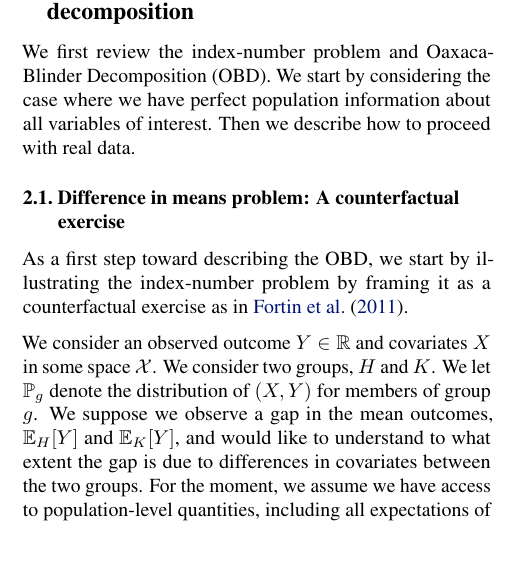
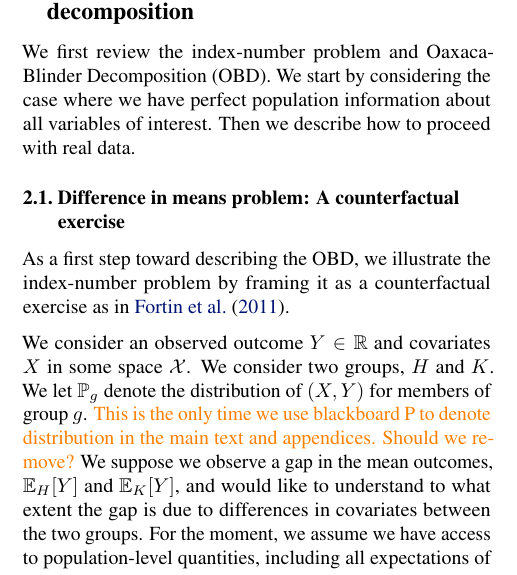
Before and after one commit to manuelquinteroc/OBD_AISTATS27, a LaTeX paper (OBD_signflip.tex, which reads Sections/counterfactual_explanation.tex): part of one column of page 2 of 18, cut so that both start at the same text, the shorter picture padded with empty space. Compiled offline with pdfLaTeX.

```diff
--- a/Sections/counterfactual_explanation.tex
+++ b/Sections/counterfactual_explanation.tex
@@ -1,9 +1,9 @@
 \subsection{Difference in means problem: A counterfactual exercise}
 \label{sec:counterfactual_example}
 
-As a first step toward describing the OBD, we start by illustrating the index-number problem by framing it as a counterfactual exercise as in \citet{fortinLemieuxFirpo2011}.
+As a first step toward describing the OBD, we illustrate the index-number problem by framing it as a counterfactual exercise as in \citet{fortinLemieuxFirpo2011}.
 
-We consider an observed outcome $Y \in \mathbb{R}$ and covariates $X$ in some space $\mathcal{X}$. We consider two groups, $H$ and $K$. We let $\mathbb{P}_g$ denote the distribution of $(X,Y)$ for members of group $g$. We suppose we observe a gap in the mean outcomes, $\E_H[Y]$ and $\E_K[Y]$, and would like to understand to what extent the gap is due to differences in covariates between the two groups.
+We consider an observed outcome $Y \in \mathbb{R}$ and covariates $X$ in some space $\mathcal{X}$. We consider two groups, $H$ and $K$. We let $\mathbb{P}_g$ denote the distribution of $(X,Y)$ for members of group $g$. \textcolor{orange}{This is the only time we use blackboard P to denote distribution in the main text and appendices. Should we remove?} We suppose we observe a gap in the mean outcomes, $\E_H[Y]$ and $\E_K[Y]$, and would like to understand to what extent the gap is due to differences in covariates between the two groups.
 For the moment, we assume we have access to population-level quantities, including all expectations of interest.
 
 To analyze this gap, we might construct a counterfactual world driven only by differences in covariates.
```
